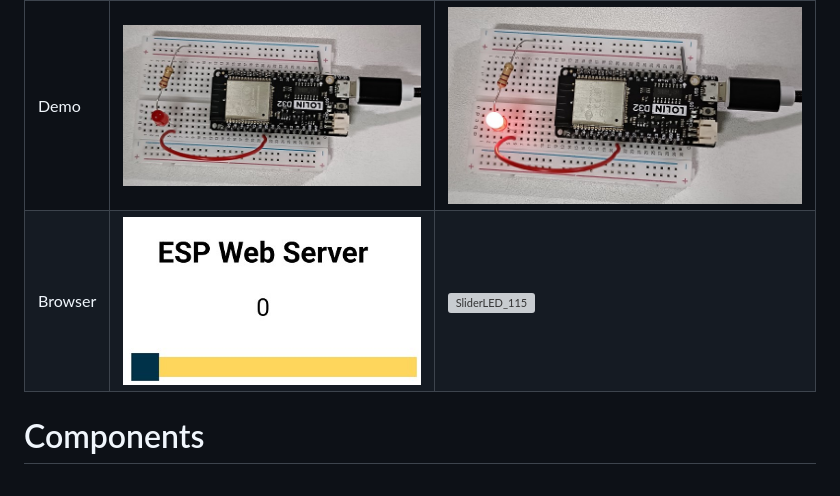
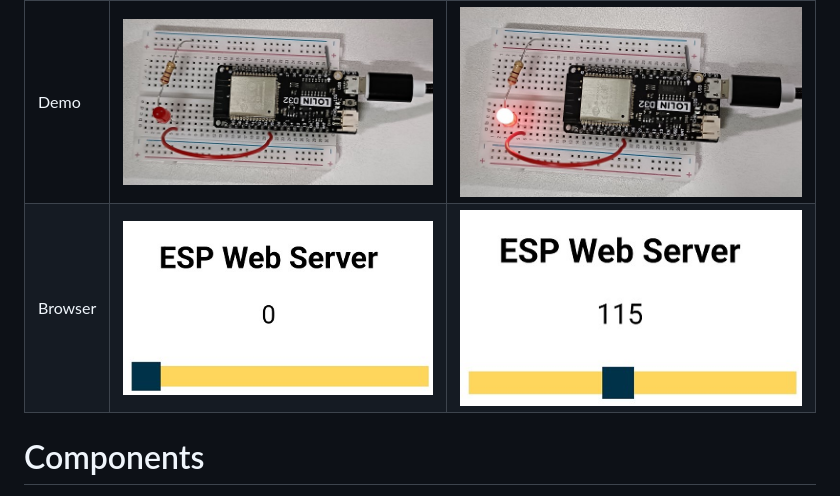
Before and after one commit to AllanccWang/electronic_projects, a Markdown page: LAB10_ESP32_WebServer_slider_control_LED_PWM/README.md, the part around the change. GitHub-like rendering; grey boxes are pictures that could not be loaded.

```diff
--- a/LAB10_ESP32_WebServer_slider_control_LED_PWM/README.md
+++ b/LAB10_ESP32_WebServer_slider_control_LED_PWM/README.md
@@ -7,7 +7,7 @@ reference: [**here**](https://randomnerdtutorials.com/esp32-web-server-slider-pw
 |      | PWM signal : 0 | PWM signal : 115 |
 | ---- | ------------- | ----------------- |
 | Demo | <img align="justify" src="practice_web-server_slider_LED0.jpg" alt="pra_SliderLED_0" style="width:60%"> | <img align="justify" src="practice_web-server_slider_LED115.jpg" alt="pra_SliderLED_115" style="width:60%"> |
-| Browser | <img align="justify" src="web-server_slider_LED0.jpg" alt="SliderLED_0" style="width:60%">  | <img align="justify" src="pra_SliderLED_115.jpg" alt="SliderLED_115" style="width:60%"> |
+| Browser | <img align="justify" src="web-server_slider_LED0.jpg" alt="SliderLED_0" style="width:60%">  | <img align="justify" src="web-server_slider_LED115.jpg" alt="SliderLED_115" style="width:60%"> |
 
 # Components
 * ESP32 WeMos LOLIN D32
```
